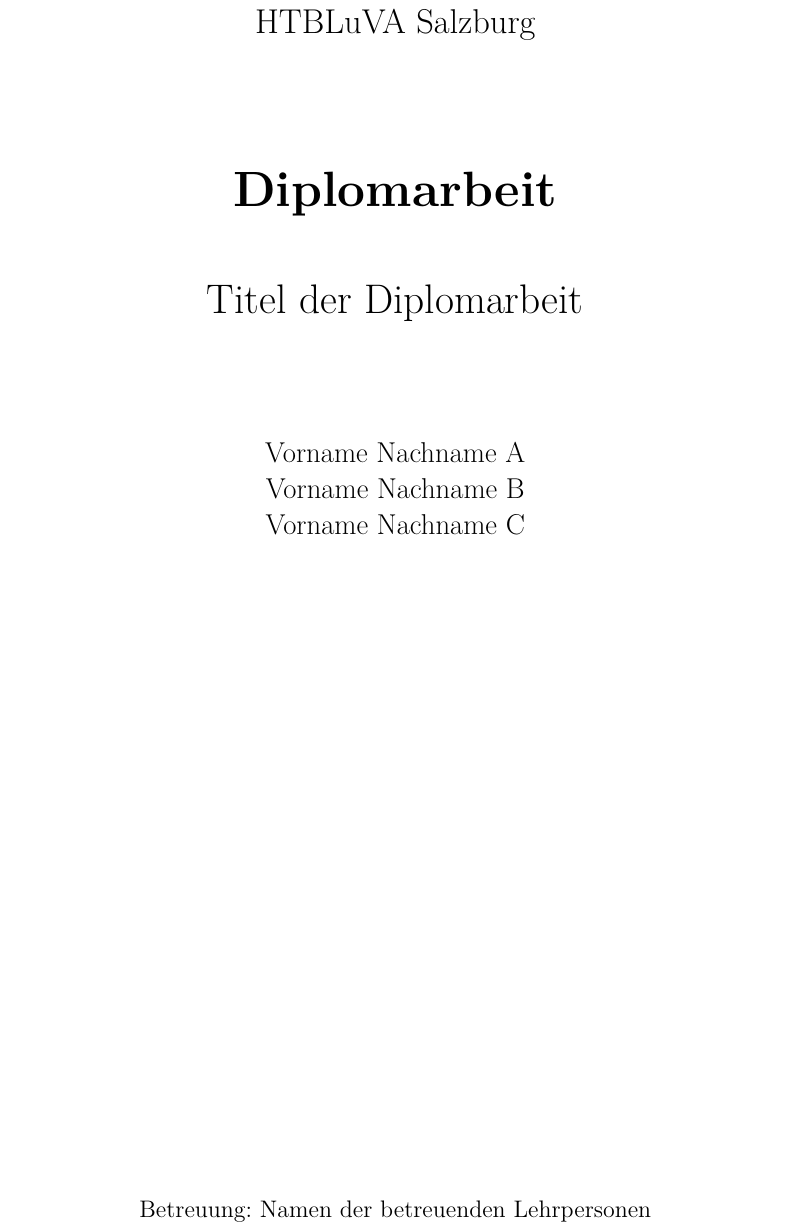
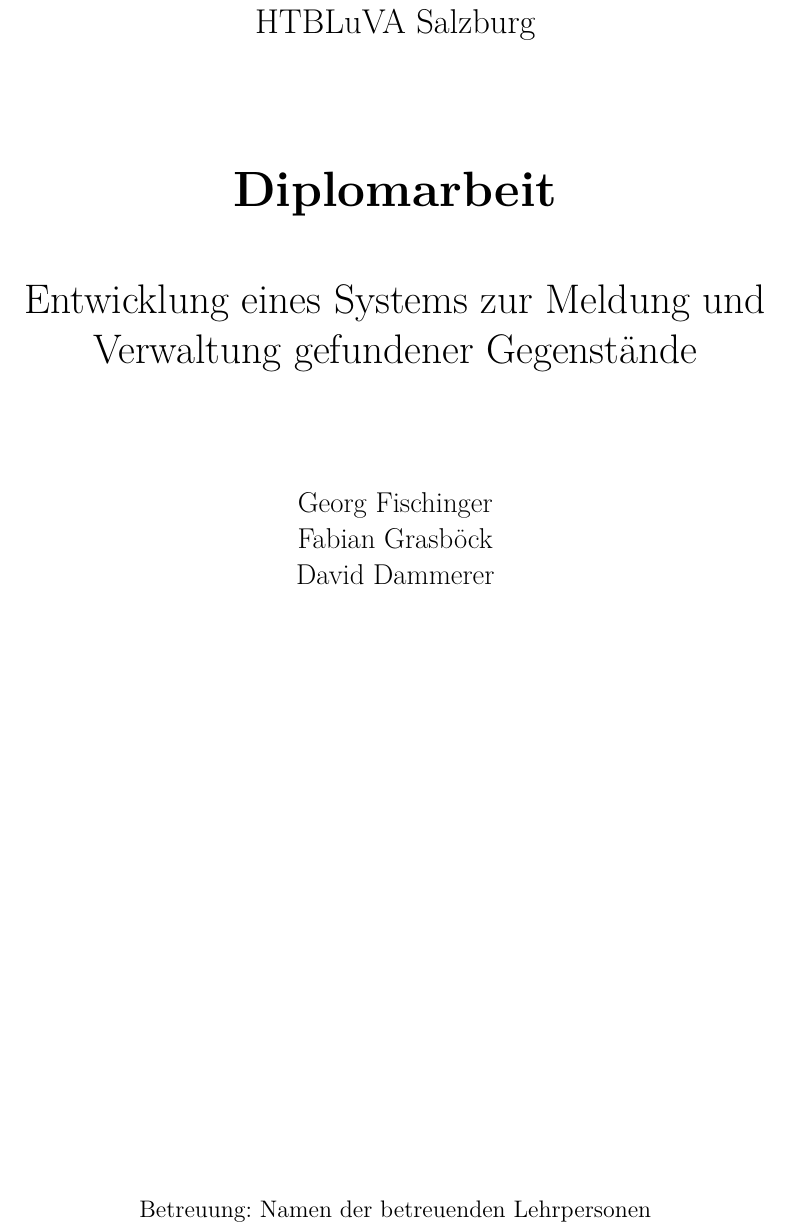
Before and after one commit to 5bhits-veng/03-06-09-DI-Uebung-damd-fisg-graf, a LaTeX document (main.tex, which reads metadaten.tex): part of page 1 of 14, cut so that both start at the same text. Compiled offline with XeLaTeX.

Commit message:
change title page

```diff
--- a/metadaten.tex
+++ b/metadaten.tex
@@ -1,6 +1,6 @@
 % Hier eure Angaben eintragen. Sonderzeichen wie & als \& schreiben.
-\newcommand{\Arbeitstitel}{Titel der Diplomarbeit}
-\newcommand{\Team}{Vorname Nachname A \\ Vorname Nachname B \\ Vorname Nachname C}
+\newcommand{\Arbeitstitel}{Entwicklung eines Systems zur Meldung und Verwaltung gefundener Gegenstände}
+\newcommand{\Team}{Georg Fischinger \\ Fabian Grasböck \\ David Dammerer}
 \newcommand{\Betreuung}{Namen der betreuenden Lehrpersonen}
 \newcommand{\Schuljahr}{2026/27}
 \newcommand{\Abgabedatum}{5. April 2027}
```
